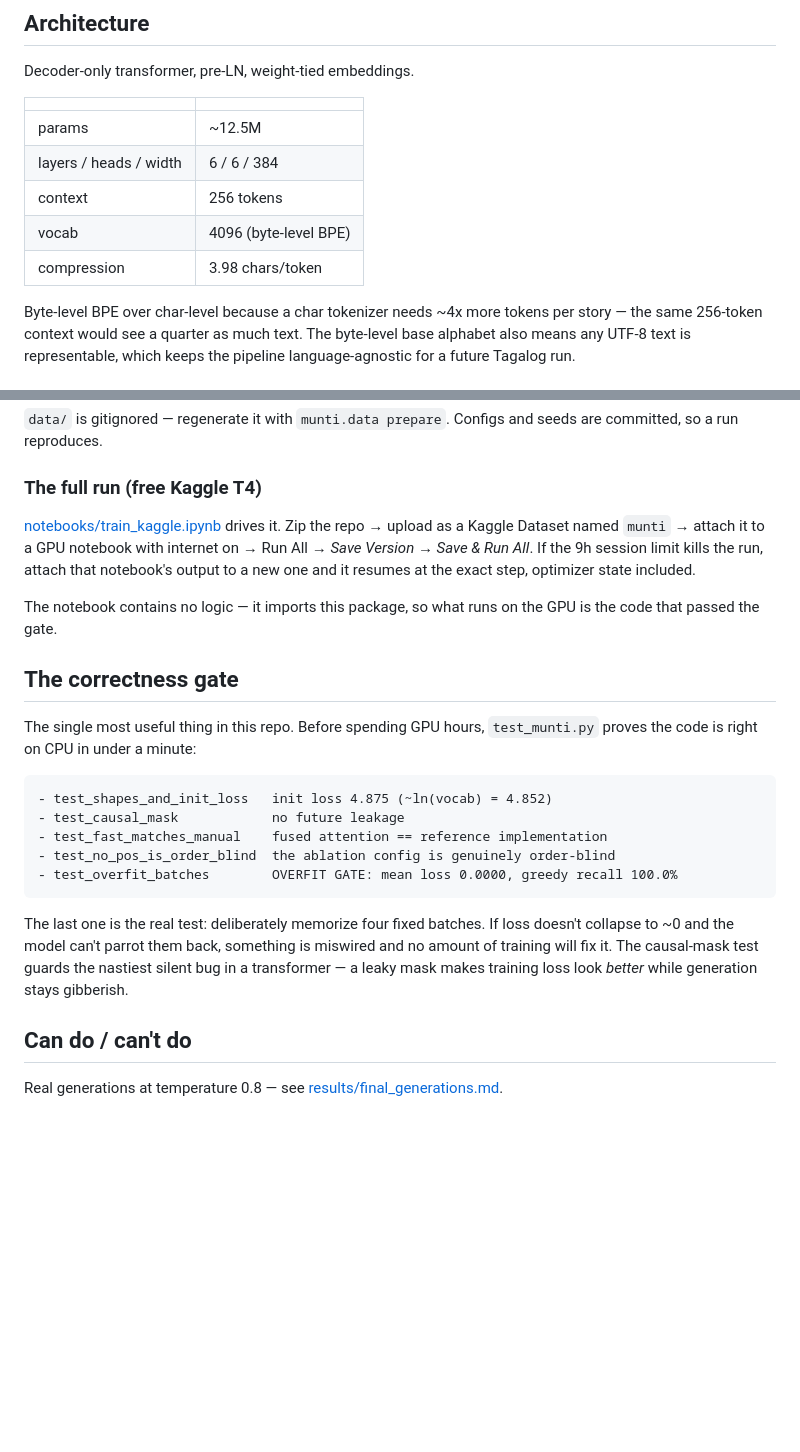
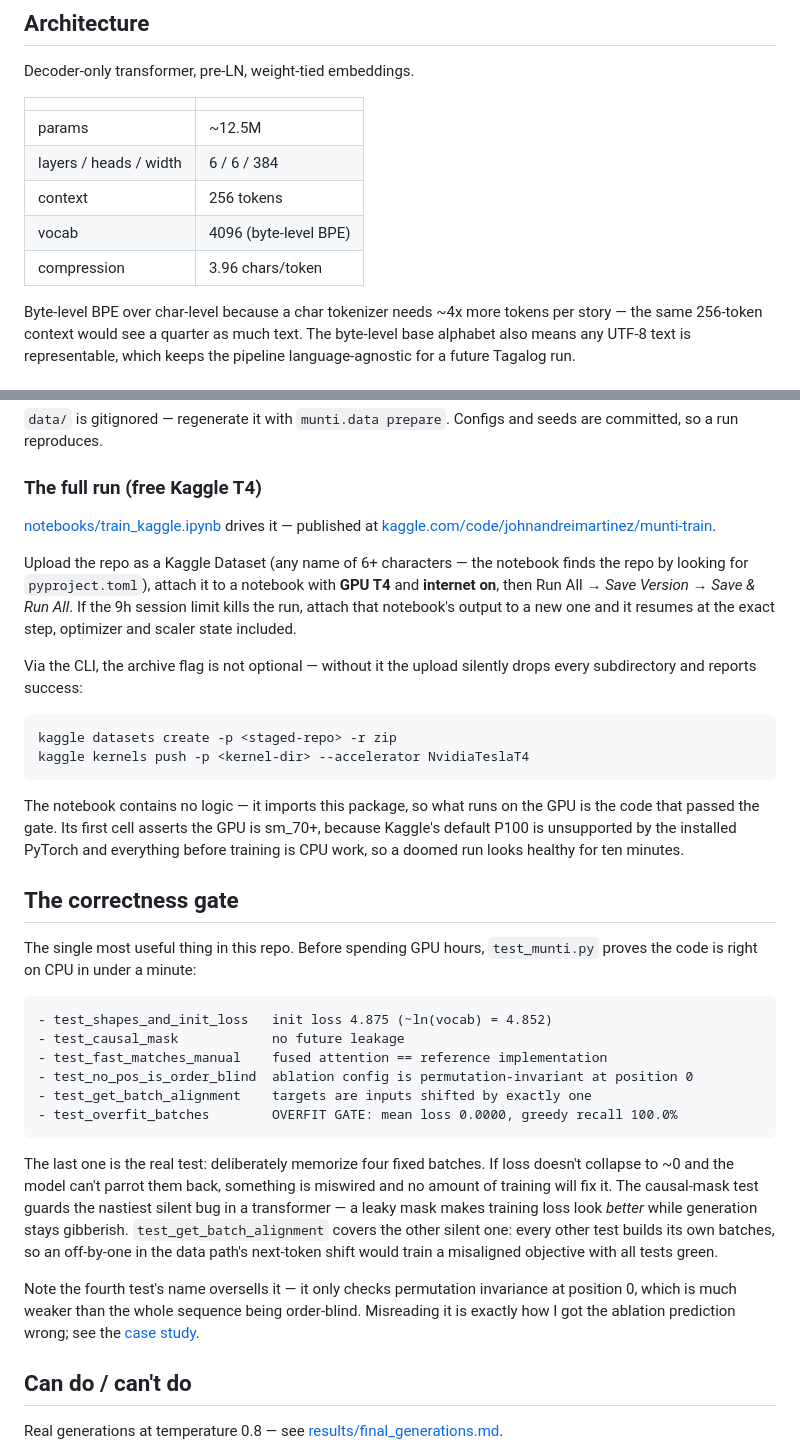
Before and after one commit to Zeref538/munti, a Markdown page: README.md, 2 parts joined by grey strips. Drawn GitHub-style; blank space fills up the shorter version.

Commit message:
Fix four stale claims in the README
- compression read 3.98, the dev-slice figure from 4,000 stories; the
  real corpus-wide number is 3.96, which is what every other document says
- the gate listing was missing test_get_batch_alignment, added after the
  data path turned out to be untested
- described test_no_pos_is_order_blind as proving the config is
  order-blind, which is the exact misreading that produced the wrong
  ablation prediction; it only checks position 0
- Kaggle instructions said to name the dataset 'munti', which Kaggle
  rejects for being under 6 characters, and omitted the archive flag that
  silently drops directories

Co-Authored-By: Claude Opus 5 <noreply@anthropic.com>

````diff
--- a/README.md
+++ b/README.md
@@ -79,7 +79,7 @@ Decoder-only transformer, pre-LN, weight-tied embeddings.
 | layers / heads / width | 6 / 6 / 384 |
 | context | 256 tokens |
 | vocab | 4096 (byte-level BPE) |
-| compression | 3.98 chars/token |
+| compression | 3.96 chars/token |
 
 Byte-level BPE over char-level because a char tokenizer needs ~4x more tokens
 per story — the same 256-token context would see a quarter as much text. The
@@ -102,14 +102,28 @@ seeds are committed, so a run reproduces.
 
 ### The full run (free Kaggle T4)
 
-[notebooks/train_kaggle.ipynb](notebooks/train_kaggle.ipynb) drives it. Zip the
-repo → upload as a Kaggle Dataset named `munti` → attach it to a GPU notebook
-with internet on → Run All → *Save Version → Save & Run All*. If the 9h session
-limit kills the run, attach that notebook's output to a new one and it resumes
-at the exact step, optimizer state included.
+[notebooks/train_kaggle.ipynb](notebooks/train_kaggle.ipynb) drives it — published
+at [kaggle.com/code/johnandreimartinez/munti-train](https://www.kaggle.com/code/johnandreimartinez/munti-train).
+
+Upload the repo as a Kaggle Dataset (any name of 6+ characters — the notebook
+finds the repo by looking for `pyproject.toml`), attach it to a notebook with
+**GPU T4** and **internet on**, then Run All → *Save Version → Save & Run All*.
+If the 9h session limit kills the run, attach that notebook's output to a new one
+and it resumes at the exact step, optimizer and scaler state included.
+
+Via the CLI, the archive flag is not optional — without it the upload silently
+drops every subdirectory and reports success:
+
+```bash
+kaggle datasets create -p <staged-repo> -r zip
+kaggle kernels push -p <kernel-dir> --accelerator NvidiaTeslaT4
+```
 
 The notebook contains no logic — it imports this package, so what runs on the
-GPU is the code that passed the gate.
+GPU is the code that passed the gate. Its first cell asserts the GPU is sm_70+,
+because Kaggle's default P100 is unsupported by the installed PyTorch and
+everything before training is CPU work, so a doomed run looks healthy for ten
+minutes.
 
 ## The correctness gate
 
@@ -120,7 +134,8 @@ The single most useful thing in this repo. Before spending GPU hours,
 - test_shapes_and_init_loss   init loss 4.875 (~ln(vocab) = 4.852)
 - test_causal_mask            no future leakage
 - test_fast_matches_manual    fused attention == reference implementation
-- test_no_pos_is_order_blind  the ablation config is genuinely order-blind
+- test_no_pos_is_order_blind  ablation config is permutation-invariant at position 0
+- test_get_batch_alignment    targets are inputs shifted by exactly one
 - test_overfit_batches        OVERFIT GATE: mean loss 0.0000, greedy recall 100.0%
 ```
 
@@ -128,7 +143,15 @@ The last one is the real test: deliberately memorize four fixed batches. If loss
 doesn't collapse to ~0 and the model can't parrot them back, something is
 miswired and no amount of training will fix it. The causal-mask test guards the
 nastiest silent bug in a transformer — a leaky mask makes training loss look
-*better* while generation stays gibberish.
+*better* while generation stays gibberish. `test_get_batch_alignment` covers the
+other silent one: every other test builds its own batches, so an off-by-one in
+the data path's next-token shift would train a misaligned objective with all
+tests green.
+
+Note the fourth test's name oversells it — it only checks permutation invariance
+at position 0, which is much weaker than the whole sequence being order-blind.
+Misreading it is exactly how I got the ablation prediction wrong; see the
+[case study](CASE_STUDY.md#5-the-ablation--where-i-was-wrong).
 
 ## Can do / can't do
 
````
